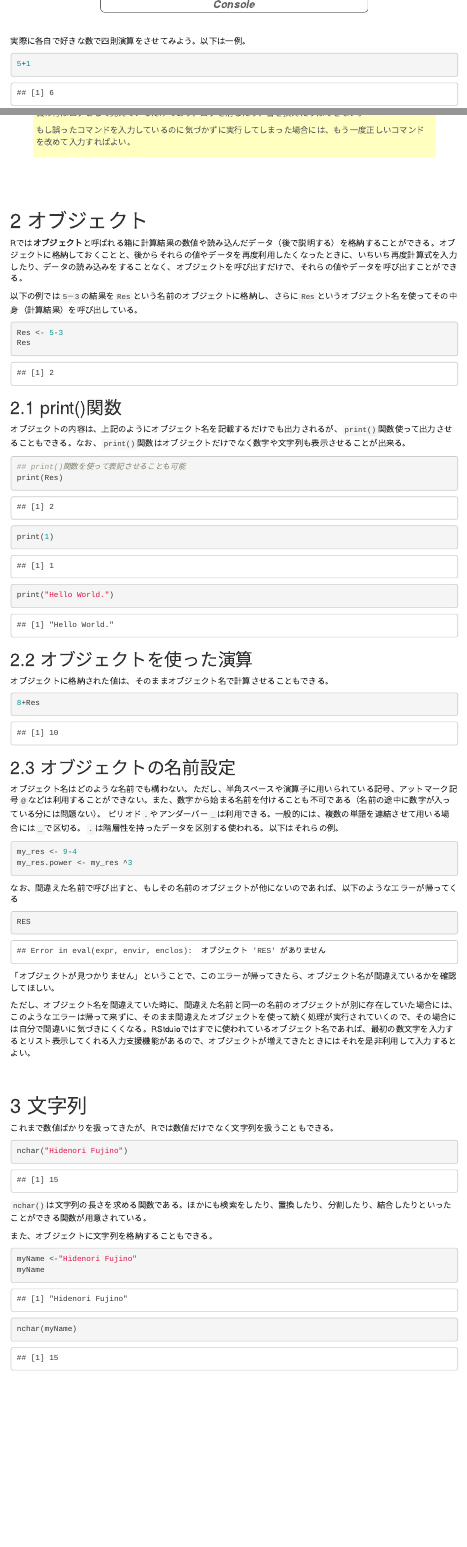
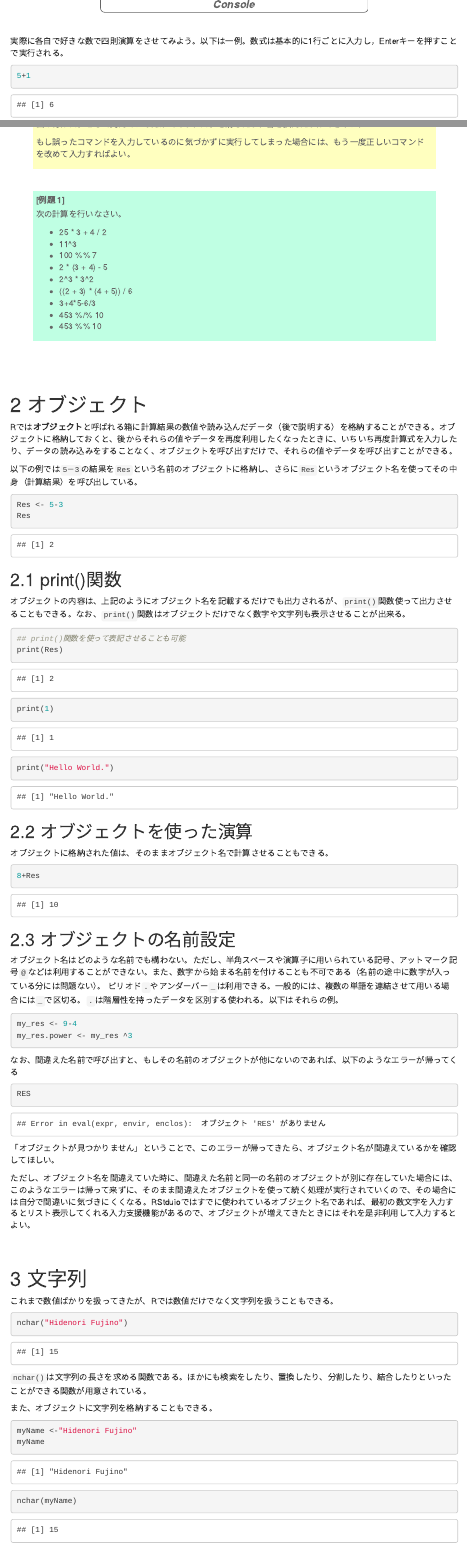
Before and after one commit to b-fujino/RLessonText, an R Markdown document (RText_BasicUsage.Rmd): the page in a window 1100 px wide, from 690 px down, and a second part further down, joined at a grey line. The pictures show the output file RText_BasicUsage.html that the author committed with the source, opened offline; menus at the side of the page are left out.

Commit message:
マイナーリバイス

````diff
--- a/RText_BasicUsage.Rmd
+++ b/RText_BasicUsage.Rmd
@@ -125,7 +125,7 @@ h1 {
 
 ![Console](./Img/2024_5_1_Console.png)
 
-実際に各自で好きな数で四則演算をさせてみよう。以下は一例。
+実際に各自で好きな数で四則演算をさせてみよう。以下は一例。数式は基本的に1行ごとに入力し，Enterキーを押すことで実行される。
 
 ```{r}
 5+1
@@ -202,9 +202,23 @@ Line Interface (CLI)
 </P>
 :::
 
+:::practice
+次の計算を行いなさい。
+
+- 25 * 3 + 4 / 2
+- 11^3
+- 100 %% 7
+- 2 * (3 + 4) - 5
+- 2^3 * 3^2
+- ((2 + 3) * (4 + 5)) / 6
+- 3+4*5-6/3
+- 453 %/% 10
+- 453 %% 10
+:::
+
 # オブジェクト
 
-Rでは<strong>オブジェクト</strong>と呼ばれる箱に計算結果の数値や読み込んだデータ（後で説明する）を格納することができる。オブジェクトに格納しておくことと、後からそれらの値やデータを再度利用したくなったときに、いちいち再度計算式を入力したり、データの読み込みをすることなく、オブジェクトを呼び出すだけで、それらの値やデータを呼び出すことができる。
+Rでは<strong>オブジェクト</strong>と呼ばれる箱に計算結果の数値や読み込んだデータ（後で説明する）を格納することができる。オブジェクトに格納しておくと、後からそれらの値やデータを再度利用したくなったときに、いちいち再度計算式を入力したり、データの読み込みをすることなく、オブジェクトを呼び出すだけで、それらの値やデータを呼び出すことができる。
 
 以下の例では`5－3`の結果を`Res`という名前のオブジェクトに格納し、さらに`Res`というオブジェクト名を使ってその中身（計算結果）を呼び出している。
 
````
Also changed, not shown: RText_BasicUsage.html.
